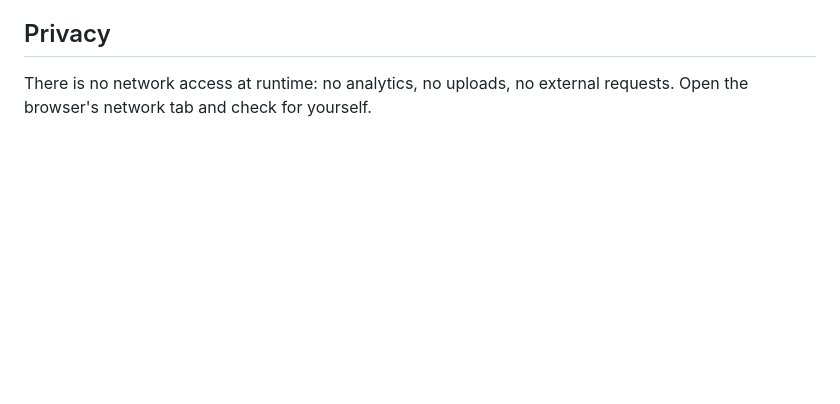
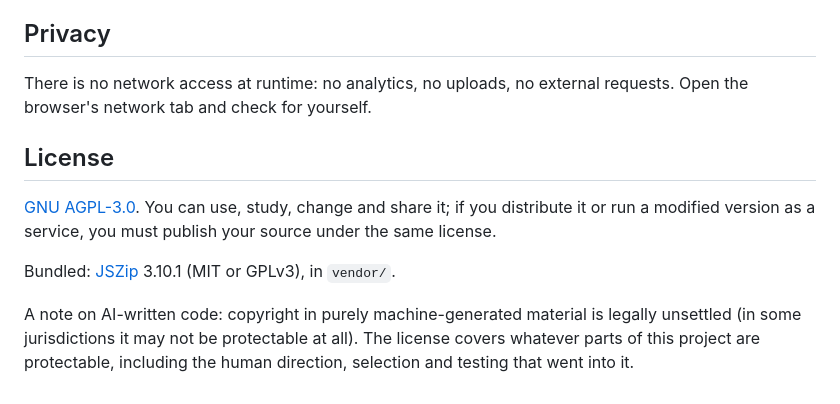
Before and after one commit to stageddat/samsung-toolkit, a Markdown page: README.md, the part around one of its changes. Drawn GitHub-style; blank space fills up the shorter version.

```diff
--- a/README.md
+++ b/README.md
@@ -81,3 +89,11 @@ Then wrap the JSON as `window.STAMP_FONT = {...};` in `font.js`. The script assu
 ## Privacy
 
 There is no network access at runtime: no analytics, no uploads, no external requests. Open the browser's network tab and check for yourself.
+
+## License
+
+[GNU AGPL-3.0](LICENSE). You can use, study, change and share it; if you distribute it or run a modified version as a service, you must publish your source under the same license.
+
+Bundled: [JSZip](https://github.com/Stuk/jszip) 3.10.1 (MIT or GPLv3), in `vendor/`.
+
+A note on AI-written code: copyright in purely machine-generated material is legally unsettled (in some jurisdictions it may not be protectable at all). The license covers whatever parts of this project are protectable, including the human direction, selection and testing that went into it.
```
Also changed, not shown: other parts of README.md (+9 -1 lines), docs/before-after.jpg (added), docs/demo.gif (added), 2 other files.
